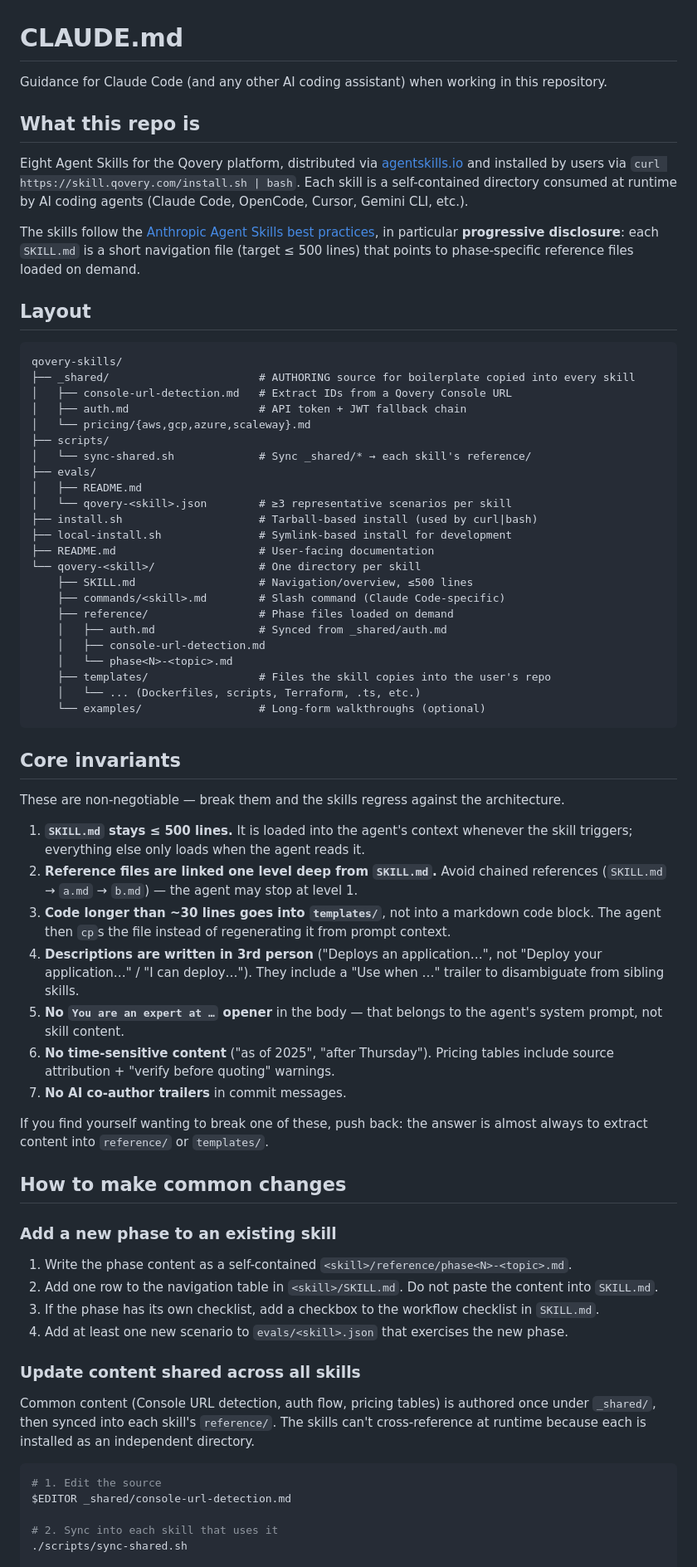
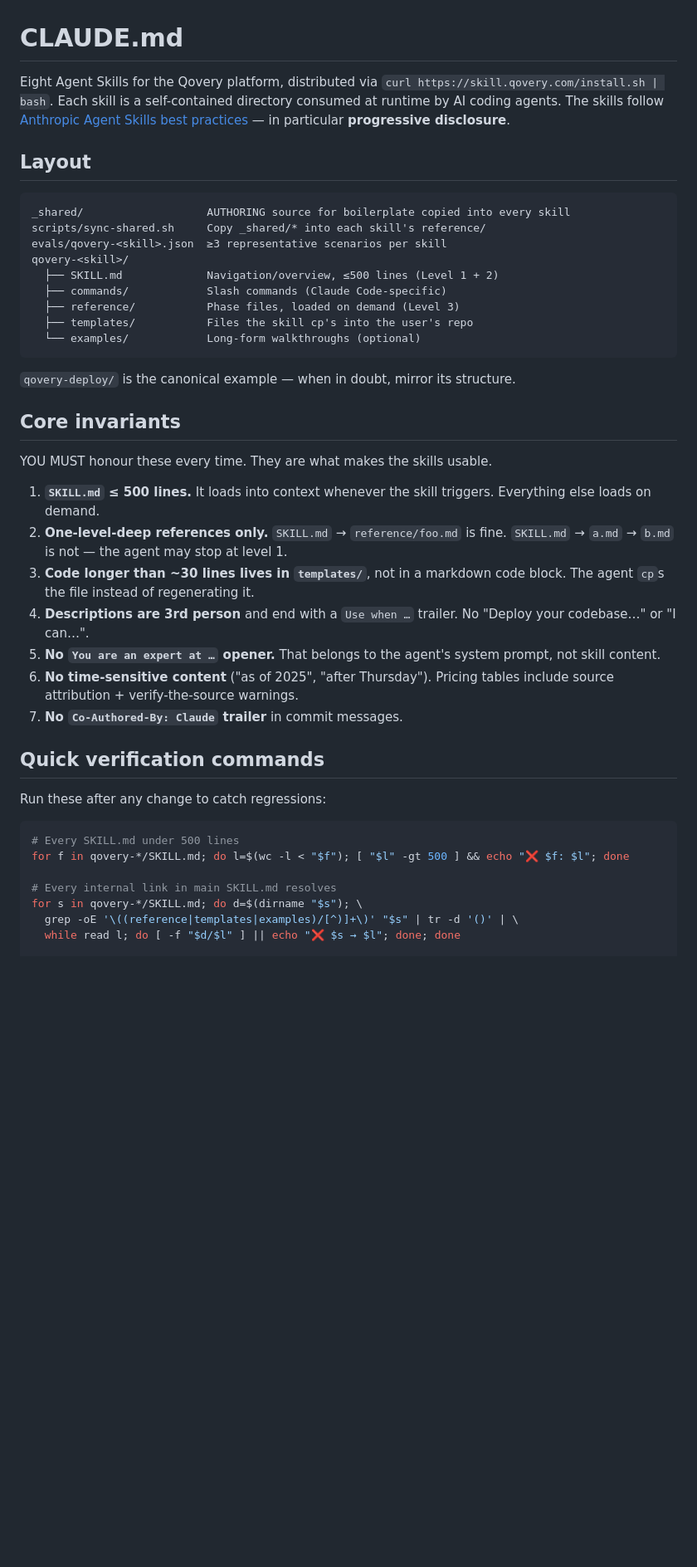
Before and after one commit to Qovery/qovery-skills, a Markdown page: CLAUDE.md, the part around one of its changes. Shown at 83% size. Drawn GitHub-style; blank space fills up the shorter version.

````diff
--- a/CLAUDE.md
+++ b/CLAUDE.md
@@ -1,72 +1,45 @@
 # CLAUDE.md
 
-Guidance for Claude Code (and any other AI coding assistant) when working in this repository.
-
-## What this repo is
-
-Eight Agent Skills for the Qovery platform, distributed via [agentskills.io](https://agentskills.io) and installed by users via `curl https://skill.qovery.com/install.sh | bash`. Each skill is a self-contained directory consumed at runtime by AI coding agents (Claude Code, OpenCode, Cursor, Gemini CLI, etc.).
-
-The skills follow the [Anthropic Agent Skills best practices](https://docs.anthropic.com/en/docs/agents-and-tools/agent-skills/best-practices), in particular **progressive disclosure**: each `SKILL.md` is a short navigation file (target ≤ 500 lines) that points to phase-specific reference files loaded on demand.
+Eight Agent Skills for the Qovery platform, distributed via `curl https://skill.qovery.com/install.sh | bash`. Each skill is a self-contained directory consumed at runtime by AI coding agents. The skills follow [Anthropic Agent Skills best practices](https://docs.anthropic.com/en/docs/agents-and-tools/agent-skills/best-practices) — in particular **progressive disclosure**.
 
 ## Layout
 
 ```
-qovery-skills/
-├── _shared/                       # AUTHORING source for boilerplate copied into every skill
-│   ├── console-url-detection.md   # Extract IDs from a Qovery Console URL
-│   ├── auth.md                    # API token + JWT fallback chain
-│   └── pricing/{aws,gcp,azure,scaleway}.md
-├── scripts/
-│   └── sync-shared.sh             # Sync _shared/* → each skill's reference/
-├── evals/
-│   ├── README.md
-│   └── qovery-<skill>.json        # ≥3 representative scenarios per skill
-├── install.sh                     # Tarball-based install (used by curl|bash)
-├── local-install.sh               # Symlink-based install for development
-├── README.md                      # User-facing documentation
-└── qovery-<skill>/                # One directory per skill
-    ├── SKILL.md                   # Navigation/overview, ≤500 lines
-    ├── commands/<skill>.md        # Slash command (Claude Code-specific)
-    ├── reference/                 # Phase files loaded on demand
-    │   ├── auth.md                # Synced from _shared/auth.md
-    │   ├── console-url-detection.md
-    │   └── phase<N>-<topic>.md
-    ├── templates/                 # Files the skill copies into the user's repo
-    │   └── ... (Dockerfiles, scripts, Terraform, .ts, etc.)
-    └── examples/                  # Long-form walkthroughs (optional)
+_shared/                   AUTHORING source for boilerplate copied into every skill
+scripts/sync-shared.sh     Copy _shared/* into each skill's reference/
+evals/qovery-<skill>.json  ≥3 representative scenarios per skill
+qovery-<skill>/
+  ├── SKILL.md             Navigation/overview, ≤500 lines (Level 1 + 2)
+  ├── commands/            Slash commands (Claude Code-specific)
+  ├── reference/           Phase files, loaded on demand (Level 3)
+  ├── templates/           Files the skill cp's into the user's repo
+  └── examples/            Long-form walkthroughs (optional)
 ```
+
+`qovery-deploy/` is the canonical example — when in doubt, mirror its structure.
 
 ## Core invariants
 
-These are non-negotiable — break them and the skills regress against the architecture.
+YOU MUST honour these every time. They are what makes the skills usable.
 
-1. **`SKILL.md` stays ≤ 500 lines.** It is loaded into the agent's context whenever the skill triggers; everything else only loads when the agent reads it.
-2. **Reference files are linked one level deep from `SKILL.md`.** Avoid chained references (`SKILL.md` → `a.md` → `b.md`) — the agent may stop at level 1.
-3. **Code longer than ~30 lines goes into `templates/`**, not into a markdown code block. The agent then `cp`s the file instead of regenerating it from prompt context.
-4. **Descriptions are written in 3rd person** ("Deploys an application…", not "Deploy your application…" / "I can deploy…"). They include a "Use when …" trailer to disambiguate from sibling skills.
-5. **No `You are an expert at …` opener** in the body — that belongs to the agent's system prompt, not skill content.
-6. **No time-sensitive content** ("as of 2025", "after Thursday"). Pricing tables include source attribution + "verify before quoting" warnings.
-7. **No AI co-author trailers** in commit messages.
+1. **`SKILL.md` ≤ 500 lines.** It loads into context whenever the skill triggers. Everything else loads on demand.
+2. **One-level-deep references only.** `SKILL.md` → `reference/foo.md` is fine. `SKILL.md` → `a.md` → `b.md` is not — the agent may stop at level 1.
+3. **Code longer than ~30 lines lives in `templates/`**, not in a markdown code block. The agent `cp`s the file instead of regenerating it.
+4. **Descriptions are 3rd person** and end with a `Use when …` trailer. No "Deploy your codebase…" or "I can…".
+5. **No `You are an expert at …` opener.** That belongs to the agent's system prompt, not skill content.
+6. **No time-sensitive content** ("as of 2025", "after Thursday"). Pricing tables include source attribution + verify-the-source warnings.
+7. **No `Co-Authored-By: Claude` trailer** in commit messages.
 
-If you find yourself wanting to break one of these, push back: the answer is almost always to extract content into `reference/` or `templates/`.
+## Quick verification commands
 
-## How to make common changes
-
-### Add a new phase to an existing skill
-
-1. Write the phase content as a self-contained `<skill>/reference/phase<N>-<topic>.md`.
-2. Add one row to the navigation table in `<skill>/SKILL.md`. Do not paste the content into `SKILL.md`.
-3. If the phase has its own checklist, add a checkbox to the workflow checklist in `SKILL.md`.
-4. Add at least one new scenario to `evals/<skill>.json` that exercises the new phase.
-
-### Update content shared across all skills
-
-Common content (Console URL detection, auth flow, pricing tables) is authored once under `_shared/`, then synced into each skill's `reference/`. The skills can't cross-reference at runtime because each is installed as an independent directory.
+Run these after any change to catch regressions:
 
 ```bash
-# 1. Edit the source
-$EDITOR _shared/console-url-detection.md
+# Every SKILL.md under 500 lines
+for f in qovery-*/SKILL.md; do l=$(wc -l < "$f"); [ "$l" -gt 500 ] && echo "❌ $f: $l"; done
 
-# 2. Sync into each skill that uses it
-./scripts/sync-shared.sh
+# Every internal link in main SKILL.md resolves
+for s in qovery-*/SKILL.md; do d=$(dirname "$s"); \
+  grep -oE '\((reference|templates|examples)/[^)]+\)' "$s" | tr -d '()' | \
+  while read l; do [ -f "$d/$l" ] || echo "❌ $s → $l"; done; done
 
````
Also changed, not shown: other parts of CLAUDE.md (+48 -78 lines).
